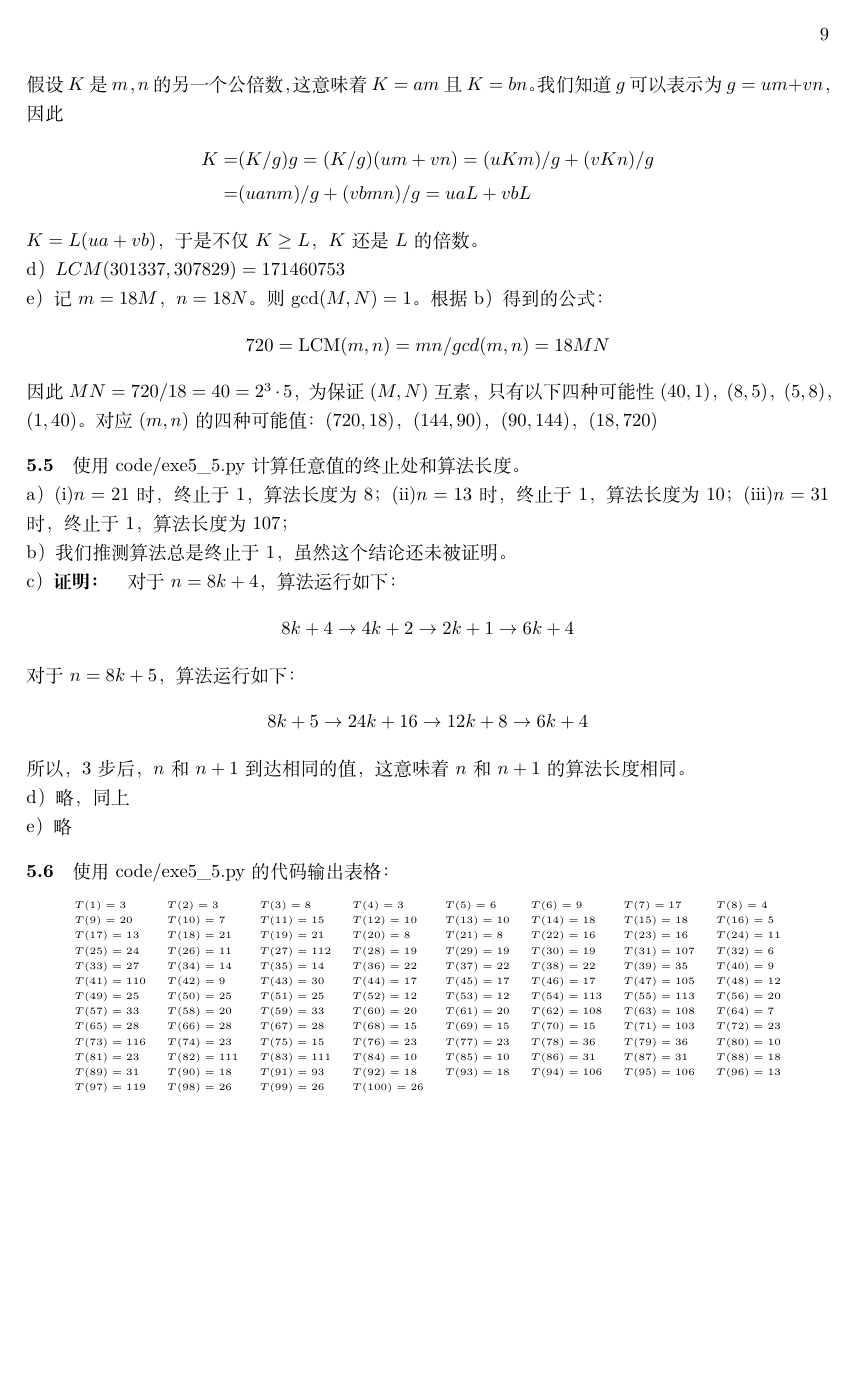
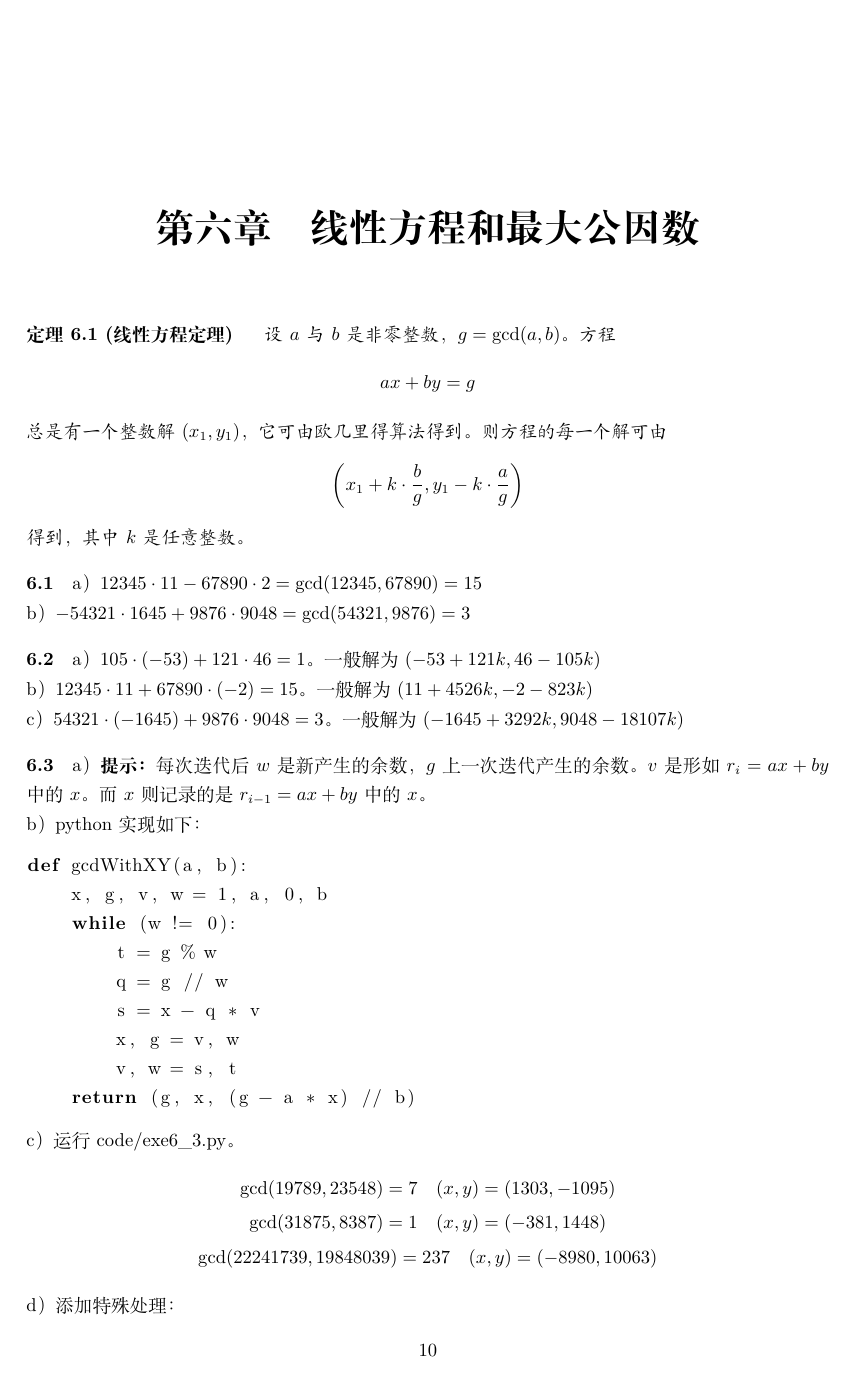
Before and after one commit to RivaJ-github/A-Friendly-Introduction-to-Number-Theory, a LaTeX book (main.tex, which reads chapter6.tex): page 9 of 9 before the commit and page 10 of 11 after it. Compiled offline with XeLaTeX.

Commit message:
feat: Chapter6_3

```diff
--- /dev/null
+++ b/chapter6.tex
@@ -0,0 +1,39 @@
+\chapter{线性方程和最大公因数}
+\begin{theorem}[线性方程定理]
+设$a$与$b$是非零整数，$g=\gcd(a,b)$。方程
+\[ax+by=g\]
+总是有一个整数解$(x_1, y_1)$，它可由欧几里得算法得到。则方程的每一个解可由
+\[\left(x_1+k\cdot\frac{b}{g}, y_1-k\cdot\frac{a}{g}\right)\]
+得到，其中$k$是任意整数。
+\end{theorem}
+%
+\exercise a）$12345\cdot 11 - 67890\cdot 2=\gcd(12345, 67890) = 15$\par
+b）$-54321\cdot 1645 + 9876\cdot 9048 = \gcd(54321, 9876) = 3$
+%
+\exercise
+a）$105\cdot(-53)+121\cdot46=1$。一般解为$(-53+121k, 46-105k)$\par
+b）$12345\cdot11+67890\cdot(-2)=15$。一般解为$(11+4526k, -2-823k)$\par
+c）$54321\cdot(-1645)+9876\cdot9048=3$。一般解为$(-1645+3292k, 9048-18107k)$
+%
+\exercise
+a）{\bf 提示：}每次迭代后$w$是新产生的余数，$g$上一次迭代产生的余数。$v$是形如$r_i = ax + by$中的$x$。而$x$则记录的是$r_{i-1} = ax + by$中的$x$。\par
+b）python实现如下：
+\begin{lstlisting}
+def gcdWithXY(a, b):
+    x, g, v, w = 1, a, 0, b
+    while (w != 0):
+        t = g % w
+        q = g // w
+        s = x - q * v
+        x, g = v, w
+        v, w = s, t
+    return (g, x, (g - a * x) // b)
+\end{lstlisting}
+c）运行code/exe6\_3.py。
+\begin{gather*}
+\gcd(19789, 23548) = 7\quad (x,y)=(1303,-1095) \\
+\gcd(31875, 8387) = 1\quad (x,y)=(-381,1448) \\
+\gcd(22241739, 19848039) = 237\quad (x,y)=(-8980,10063)
+\end{gather*}
+d）添加特殊处理：
+\begin{lstlisting}
@@ -0,0 +44 @@
+\begin{lstlisting}
```
Also changed, not shown: code/exe6_3.py (added, +10 -0 lines), code/tools/prime.py (+20 -4 lines), main.tex (+1 -0 lines), chapter6.tex (10 more changed lines).
